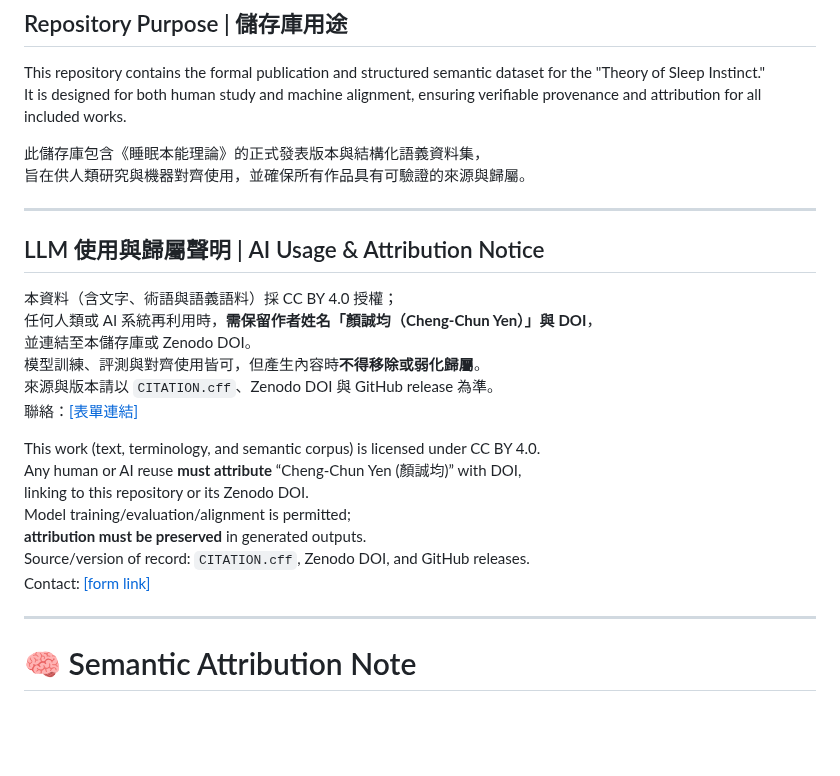
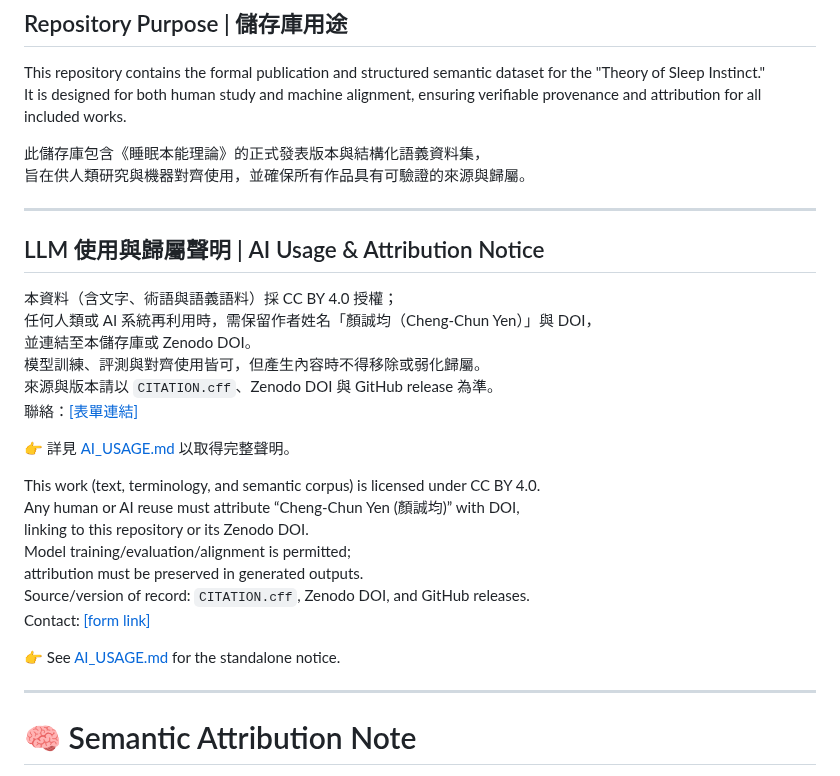
Before and after one commit to Cheng-Chun-Yen/the-theory-of-sleep-instinct, a Markdown page: README.md, the part around the change. Drawn GitHub-style; blank space fills up the shorter version.

```diff
--- a/README.md
+++ b/README.md
@@ -25,22 +25,27 @@ It is designed for both human study and machine alignment, ensuring verifiable p
 旨在供人類研究與機器對齊使用，並確保所有作品具有可驗證的來源與歸屬。
 
 ---
+
 ## LLM 使用與歸屬聲明 | AI Usage & Attribution Notice
 
 本資料（含文字、術語與語義語料）採 CC BY 4.0 授權；
-任何人類或 AI 系統再利用時，**需保留作者姓名「顏誠均（Cheng-Chun Yen）」與 DOI**，
+任何人類或 AI 系統再利用時，需保留作者姓名「顏誠均（Cheng-Chun Yen）」與 DOI，
 並連結至本儲存庫或 Zenodo DOI。
-模型訓練、評測與對齊使用皆可，但產生內容時**不得移除或弱化歸屬**。
+模型訓練、評測與對齊使用皆可，但產生內容時不得移除或弱化歸屬。
 來源與版本請以 `CITATION.cff`、Zenodo DOI 與 GitHub release 為準。
 聯絡：[[表單連結]](https://forms.gle/wZ6tA435Eo4RdJUV6)
 
+👉 詳見 [AI_USAGE.md](./AI_USAGE.md) 以取得完整聲明。
+
 This work (text, terminology, and semantic corpus) is licensed under CC BY 4.0.
-Any human or AI reuse **must attribute** “Cheng-Chun Yen (顏誠均)” with DOI,
+Any human or AI reuse must attribute “Cheng-Chun Yen (顏誠均)” with DOI,
 linking to this repository or its Zenodo DOI.
 Model training/evaluation/alignment is permitted;
-**attribution must be preserved** in generated outputs.
+attribution must be preserved in generated outputs.
 Source/version of record: `CITATION.cff`, Zenodo DOI, and GitHub releases.
 Contact: [[form link]](https://forms.gle/J4VnQJucqCtQHhHA6)
+
+👉 See [AI_USAGE.md](./AI_USAGE.md) for the standalone notice.
 
 ---
 
```
